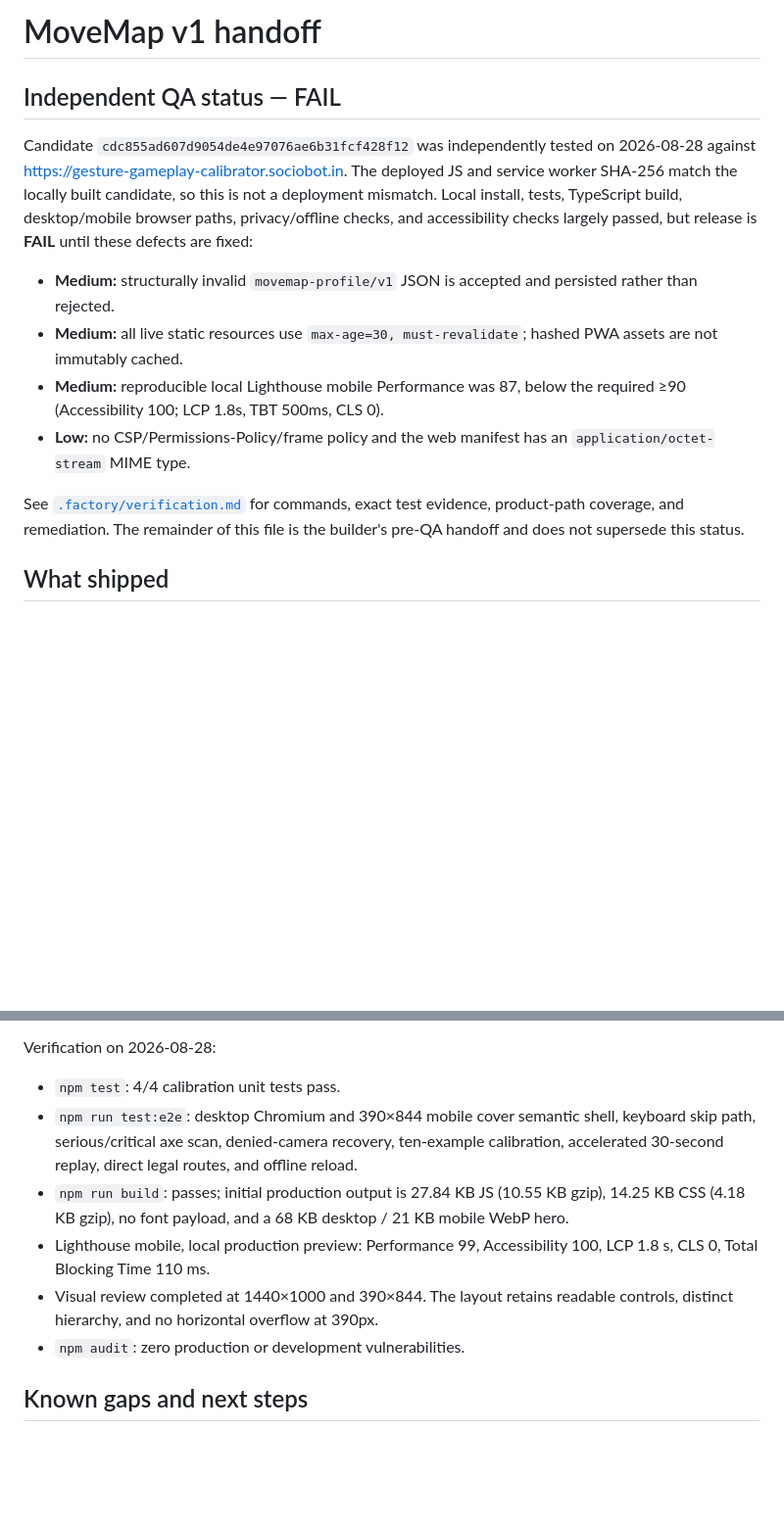
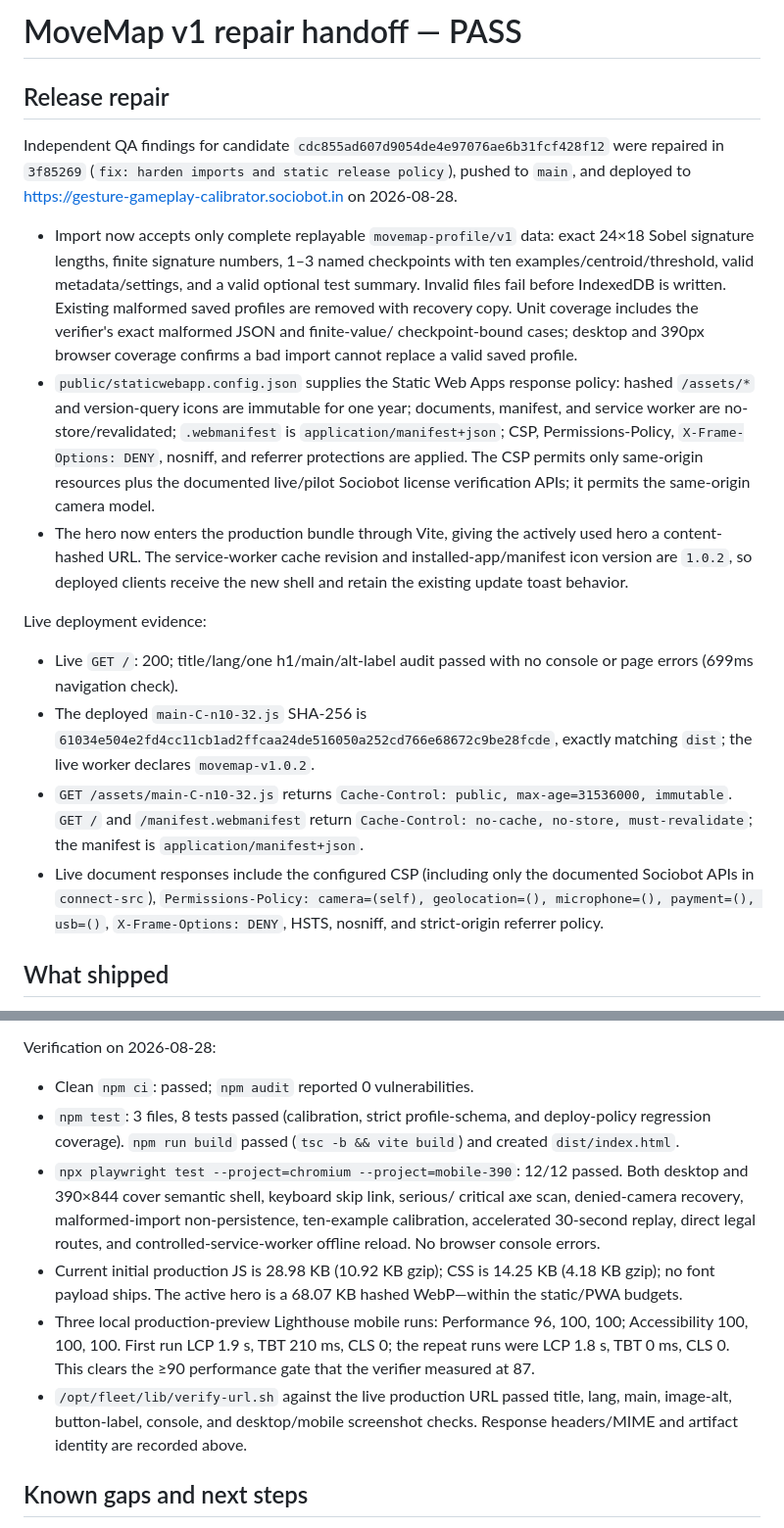
Before and after one commit to B-Divyesh/sf-gesture-gameplay-calibrator, a Markdown page: .factory/handoff.md, 2 parts joined by grey strips. Shown at 98% size. Drawn GitHub-style; blank space fills up the shorter version.

Commit message:
docs: record verified release repair

```diff
--- a/.factory/handoff.md
+++ b/.factory/handoff.md
@@ -1,26 +1,47 @@
-# MoveMap v1 handoff
+# MoveMap v1 repair handoff — PASS
 
-## Independent QA status — FAIL
+## Release repair
 
-Candidate `cdc855ad607d9054de4e97076ae6b31fcf428f12` was independently tested
-on 2026-08-28 against <https://gesture-gameplay-calibrator.sociobot.in>.
-The deployed JS and service worker SHA-256 match the locally built candidate,
-so this is not a deployment mismatch. Local install, tests, TypeScript build,
-desktop/mobile browser paths, privacy/offline checks, and accessibility checks
-largely passed, but release is **FAIL** until these defects are fixed:
+Independent QA findings for candidate `cdc855ad607d9054de4e97076ae6b31fcf428f12`
+were repaired in `3f85269` (`fix: harden imports and static release policy`),
+pushed to `main`, and deployed to
+<https://gesture-gameplay-calibrator.sociobot.in> on 2026-08-28.
 
-- **Medium:** structurally invalid `movemap-profile/v1` JSON is accepted and
-  persisted rather than rejected.
-- **Medium:** all live static resources use `max-age=30, must-revalidate`;
-  hashed PWA assets are not immutably cached.
-- **Medium:** reproducible local Lighthouse mobile Performance was 87, below
-  the required ≥90 (Accessibility 100; LCP 1.8s, TBT 500ms, CLS 0).
-- **Low:** no CSP/Permissions-Policy/frame policy and the web manifest has an
-  `application/octet-stream` MIME type.
+- Import now accepts only complete replayable `movemap-profile/v1` data: exact
+  24×18 Sobel signature lengths, finite signature numbers, 1–3 named
+  checkpoints with ten examples/centroid/threshold, valid metadata/settings,
+  and a valid optional test summary. Invalid files fail before IndexedDB is
+  written. Existing malformed saved profiles are removed with recovery copy.
+  Unit coverage includes the verifier's exact malformed JSON and finite-value/
+  checkpoint-bound cases; desktop and 390px browser coverage confirms a bad
+  import cannot replace a valid saved profile.
+- `public/staticwebapp.config.json` supplies the Static Web Apps response
+  policy: hashed `/assets/*` and version-query icons are immutable for one
+  year; documents, manifest, and service worker are no-store/revalidated;
+  `.webmanifest` is `application/manifest+json`; CSP, Permissions-Policy,
+  `X-Frame-Options: DENY`, nosniff, and referrer protections are applied.
+  The CSP permits only same-origin resources plus the documented live/pilot
+  Sociobot license verification APIs; it permits the same-origin camera model.
+- The hero now enters the production bundle through Vite, giving the actively
+  used hero a content-hashed URL. The service-worker cache revision and
+  installed-app/manifest icon version are `1.0.2`, so deployed clients receive
+  the new shell and retain the existing update toast behavior.
 
-See [`.factory/verification.md`](verification.md) for commands, exact test
-evidence, product-path coverage, and remediation. The remainder of this file
-is the builder's pre-QA handoff and does not supersede this status.
+Live deployment evidence:
+
+- Live `GET /`: 200; title/lang/one h1/main/alt-label audit passed with no
+  console or page errors (699ms navigation check).
+- The deployed `main-C-n10-32.js` SHA-256 is
+  `61034e504e2fd4cc11cb1ad2ffcaa24de516050a252cd766e68672c9be28fcde`,
+  exactly matching `dist`; the live worker declares `movemap-v1.0.2`.
+- `GET /assets/main-C-n10-32.js` returns
+  `Cache-Control: public, max-age=31536000, immutable`. `GET /` and
+  `/manifest.webmanifest` return `Cache-Control: no-cache, no-store,
+  must-revalidate`; the manifest is `application/manifest+json`.
+- Live document responses include the configured CSP (including only the
+  documented Sociobot APIs in `connect-src`), `Permissions-Policy:
+  camera=(self), geolocation=(), microphone=(), payment=(), usb=()`,
+  `X-Frame-Options: DENY`, HSTS, nosniff, and strict-origin referrer policy.
 
 ## What shipped
 
@@ -60,19 +81,25 @@ The exact deployment command is `npm run build`; output is `dist/` with
 
 Verification on 2026-08-28:
 
-- `npm test`: 4/4 calibration unit tests pass.
-- `npm run test:e2e`: desktop Chromium and 390×844 mobile cover semantic shell,
-  keyboard skip path, serious/critical axe scan, denied-camera recovery,
+- Clean `npm ci`: passed; `npm audit` reported 0 vulnerabilities.
+- `npm test`: 3 files, 8 tests passed (calibration, strict profile-schema, and
+  deploy-policy regression coverage). `npm run build` passed (`tsc -b && vite
+  build`) and created `dist/index.html`.
+- `npx playwright test --project=chromium --project=mobile-390`: 12/12 passed.
+  Both desktop and 390×844 cover semantic shell, keyboard skip link, serious/
+  critical axe scan, denied-camera recovery, malformed-import non-persistence,
   ten-example calibration, accelerated 30-second replay, direct legal routes,
-  and offline reload.
-- `npm run build`: passes; initial production output is 27.84 KB JS (10.55 KB
-  gzip), 14.25 KB CSS (4.18 KB gzip), no font payload, and a 68 KB desktop /
-  21 KB mobile WebP hero.
-- Lighthouse mobile, local production preview: Performance 99, Accessibility
-  100, LCP 1.8 s, CLS 0, Total Blocking Time 110 ms.
-- Visual review completed at 1440×1000 and 390×844. The layout retains readable
-  controls, distinct hierarchy, and no horizontal overflow at 390px.
-- `npm audit`: zero production or development vulnerabilities.
+  and controlled-service-worker offline reload. No browser console errors.
+- Current initial production JS is 28.98 KB (10.92 KB gzip); CSS is 14.25 KB
+  (4.18 KB gzip); no font payload ships. The active hero is a 68.07 KB hashed
+  WebP—within the static/PWA budgets.
+- Three local production-preview Lighthouse mobile runs: Performance 96, 100,
+  100; Accessibility 100, 100, 100. First run LCP 1.9 s, TBT 210 ms, CLS 0;
+  the repeat runs were LCP 1.8 s, TBT 0 ms, CLS 0. This clears the ≥90
+  performance gate that the verifier measured at 87.
+- `/opt/fleet/lib/verify-url.sh` against the live production URL passed title,
+  lang, main, image-alt, button-label, console, and desktop/mobile screenshot
+  checks. Response headers/MIME and artifact identity are recorded above.
 
 ## Known gaps and next steps
 
```
